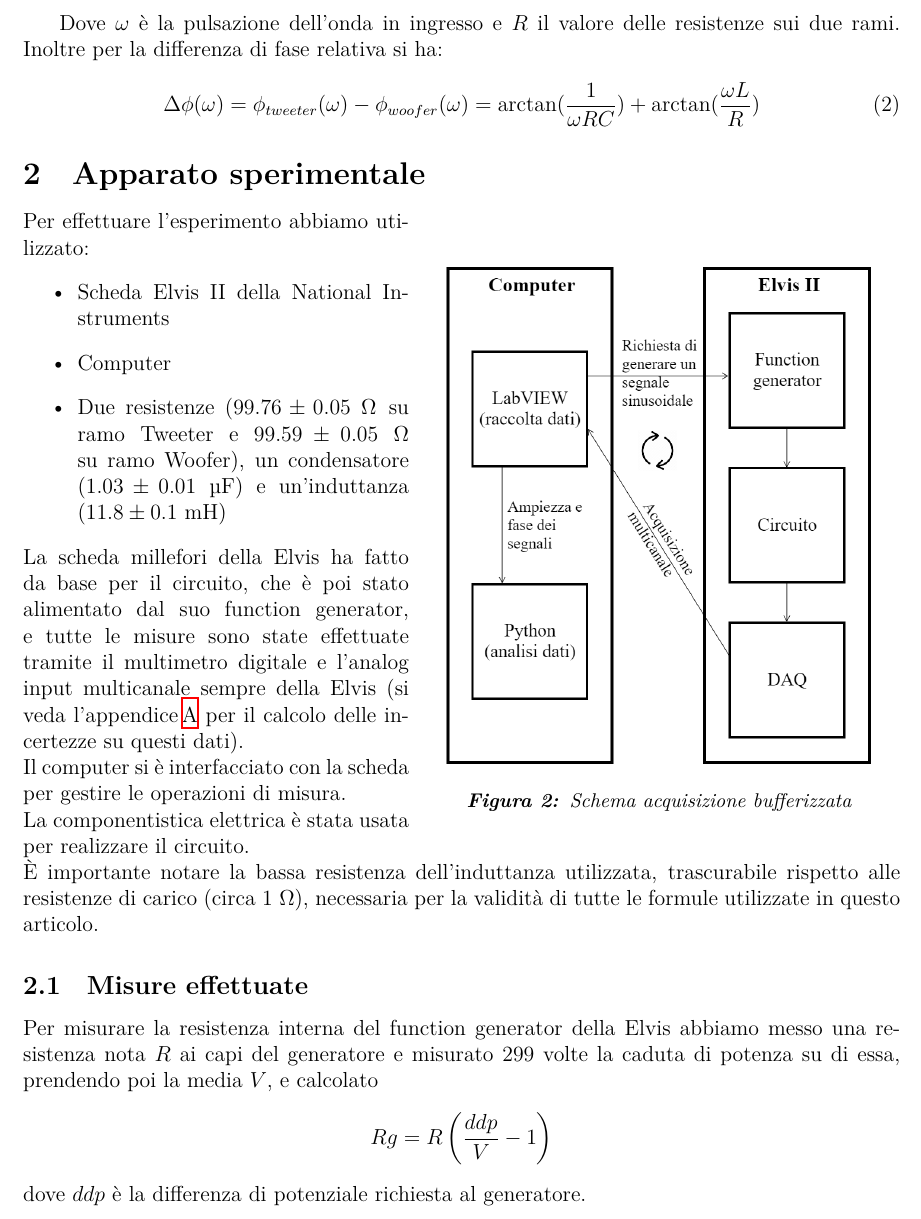
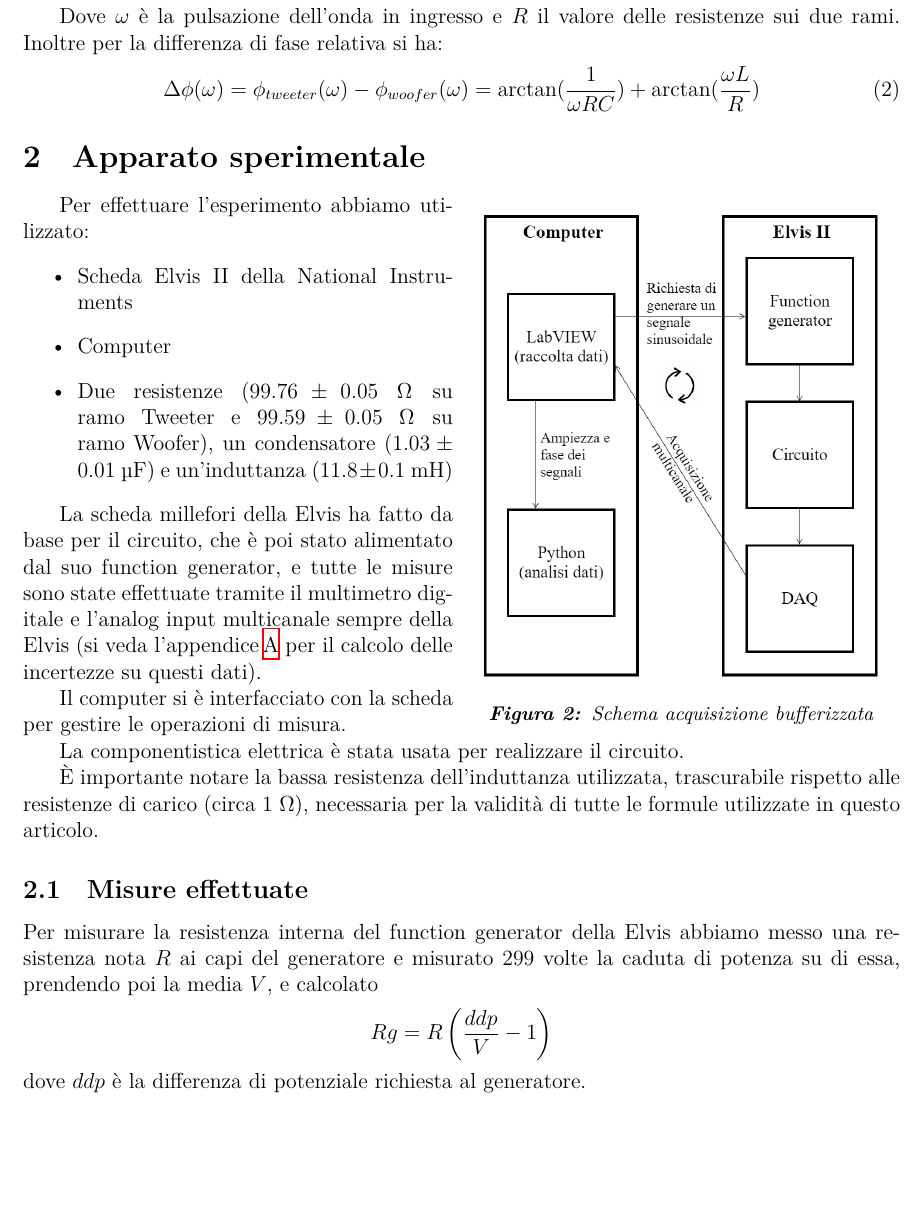
Before and after one commit to TheCodeEater/lab_circuiti_relazione, a LaTeX paper (Relazione_circuiti.tex, which reads Sections/2-Apparato_sperimentale.tex): part of page 2 of 7, cut so that both start at the same text, the shorter picture padded with empty space. Compiled offline with XeLaTeX.

Commit message:
Did it, 3.2 starts in page 3!

```diff
--- a/Sections/2-Apparato_sperimentale.tex
+++ b/Sections/2-Apparato_sperimentale.tex
@@ -8,32 +8,31 @@
 % Document
 \begin{document}
 
-\begin{wrapfigure}{r}{0.55\textwidth}
-
-\end{wrapfigure}
-
-\begin{minipage}{.44\textwidth}
-
+\begin{minipage}{.49\textwidth}
+  \setlength{\parindent}{20pt}
   Per effettuare l'esperimento abbiamo utilizzato:
   \begin{itemize}
     \item Scheda Elvis II della National Instruments
     \item Computer
     % le ~ servono a non far andare a capo tra valore e unità di misura
-    \item Due resistenze ($99.76 \pm 0.05$~\textOmega \hspace{1pt} su ramo Tweeter e $99.59 \pm 0.05$~\textOmega \hspace{1pt} su ramo Woofer), un condensatore ($1.03 \pm 0.01 $~\textmu F) e un'induttanza ($11.8 \pm 0.1$~mH)
+    \item Due resistenze ($99.76 \pm 0.05$~\textOmega \hspace{1pt} su ramo Tweeter e $99.59 \pm 0.05$~\textOmega
+    \hspace{1pt} su ramo Woofer), un condensatore ($1.03 \pm 0.01 $~\textmu F) e un'induttanza ($11.8 \pm 0.1$~mH)
   \end{itemize}
 
   La scheda millefori della Elvis ha fatto da base per il circuito, che è poi stato alimentato dal suo function
   generator, e tutte le misure sono state effettuate tramite il multimetro digitale e l'analog input multicanale sempre
-  della Elvis (si veda l'appendice\,\ref{sec:errori_strumentali} per il calcolo delle incertezze su questi dati).\\
-  Il computer si è interfacciato con la scheda per gestire le operazioni di misura. \\
-  La componentistica elettrica è stata usata per realizzare il circuito.
+  della Elvis (si veda l'appendice\,\ref{sec:errori_strumentali} per il calcolo delle incertezze su questi dati).
+
+  Il computer si è interfacciato con la scheda per gestire le operazioni di misura.
 \end{minipage}
 \hfill
-\begin{minipage}{0.55\textwidth}
+\begin{minipage}{0.50\textwidth}
   \centering
-  \includegraphics[width=.91\textwidth]{Pipeline_scheme.png}
+  \includegraphics[width=.93\textwidth]{Pipeline_scheme.png}
   \captionof{figure}{\label{fig:schema_pipeline}Schema acquisizione bufferizzata}
-\end{minipage}
+\end{minipage}\vspace{1mm}
+\indent La componentistica elettrica è stata usata per realizzare il circuito.
+
 È importante notare la bassa resistenza dell'induttanza utilizzata, trascurabile rispetto alle resistenze di carico
 (circa $1$ \textOmega), necessaria per la validità di tutte le formule utilizzate in questo articolo.
 
@@ -44,31 +43,5 @@
   \begin{equation*}
     Rg = R \left( \frac{ddp}{V} - 1 \right)
   \end{equation*}
-  dove $ddp$ è la differenza di potenziale richiesta al generatore. \\
-
-%  \begin{wraptable}{r}{0.5\textwidth}
-%    \centering
-%    \begin{minipage}{0.43\textwidth}
-%
-%      \centering
-%      \begin{tabular}{|c|c|}
-%        % Par name & Par val
-%        \hline
-%        Sample per buffer & 3000                           \\
-%        Sample al secondo & $ 450 \cdot 10^3 $                 \\
-%        Range             & 200 Hz − 10 kHz                \\
-%        Passo             & $\nu_{i+1} = \nu_i \cdot 1.01$ \\ \hline
-%      \end{tabular}
-%
-%      \captionof{table}{Parametri per acquisizioni bufferizate}
-%      \label{tab:parametri-daq}
-%
-%    \end{minipage}
-%
-%  \end{wraptable}
-
-%  Abbiamo poi impostato l'acquisizione dati
-%  a 3000~sample a $ 450 \cdot 10^3 $~sample/s su un range da 200~Hz a
-%  20~kHz, con un passo tale da essere costante in scala logaritmica (ovvero $ \nu_{i+1} = \nu_i \cdot 1.01 $),
-
+  dove $ddp$ è la differenza di potenziale richiesta al generatore. \\ \\
   \begin{minipage}{0.49\textwidth}
```
Also changed, not shown: Sections/1-Introduzione.tex (+2 -2 lines), Sections/2-Apparato_sperimentale.tex (17 more changed lines).
